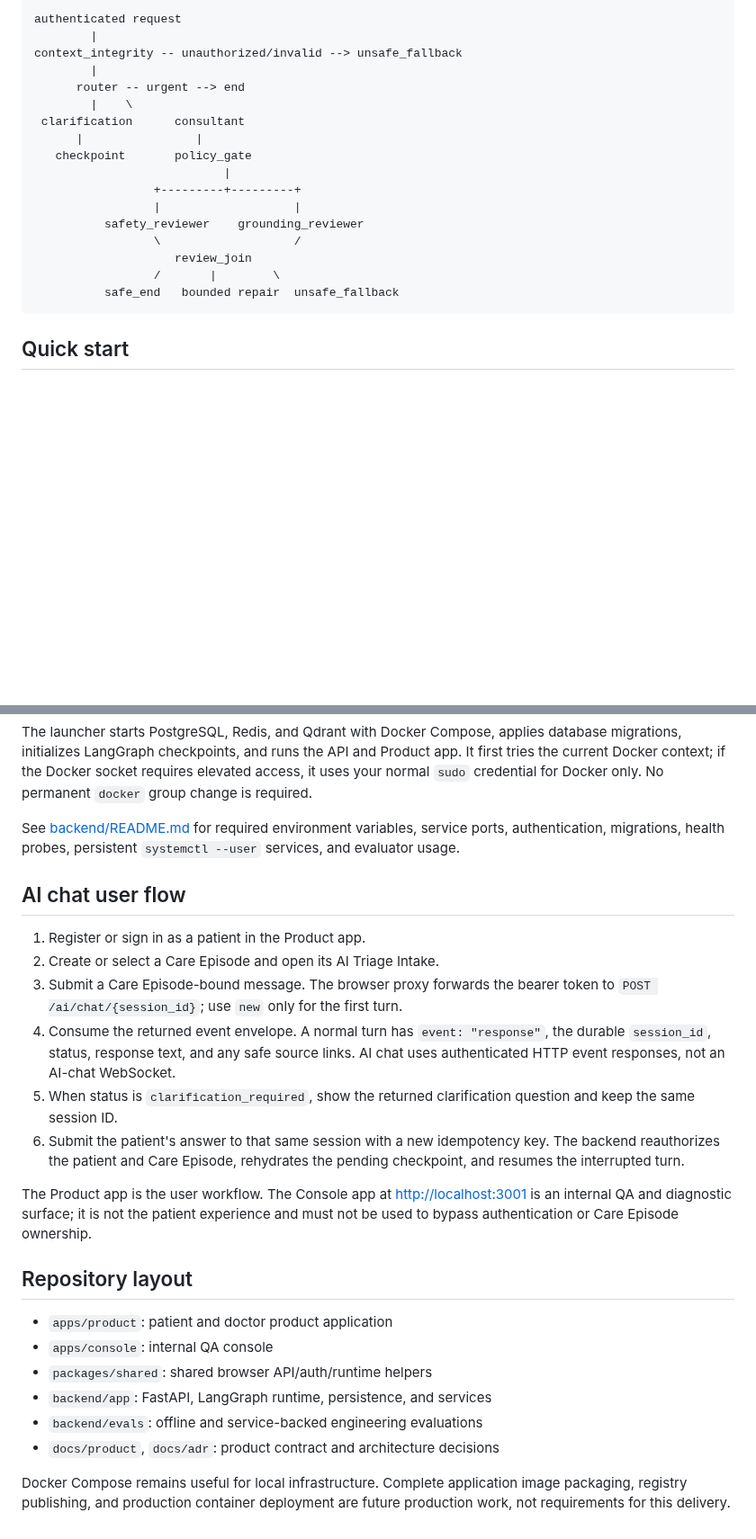
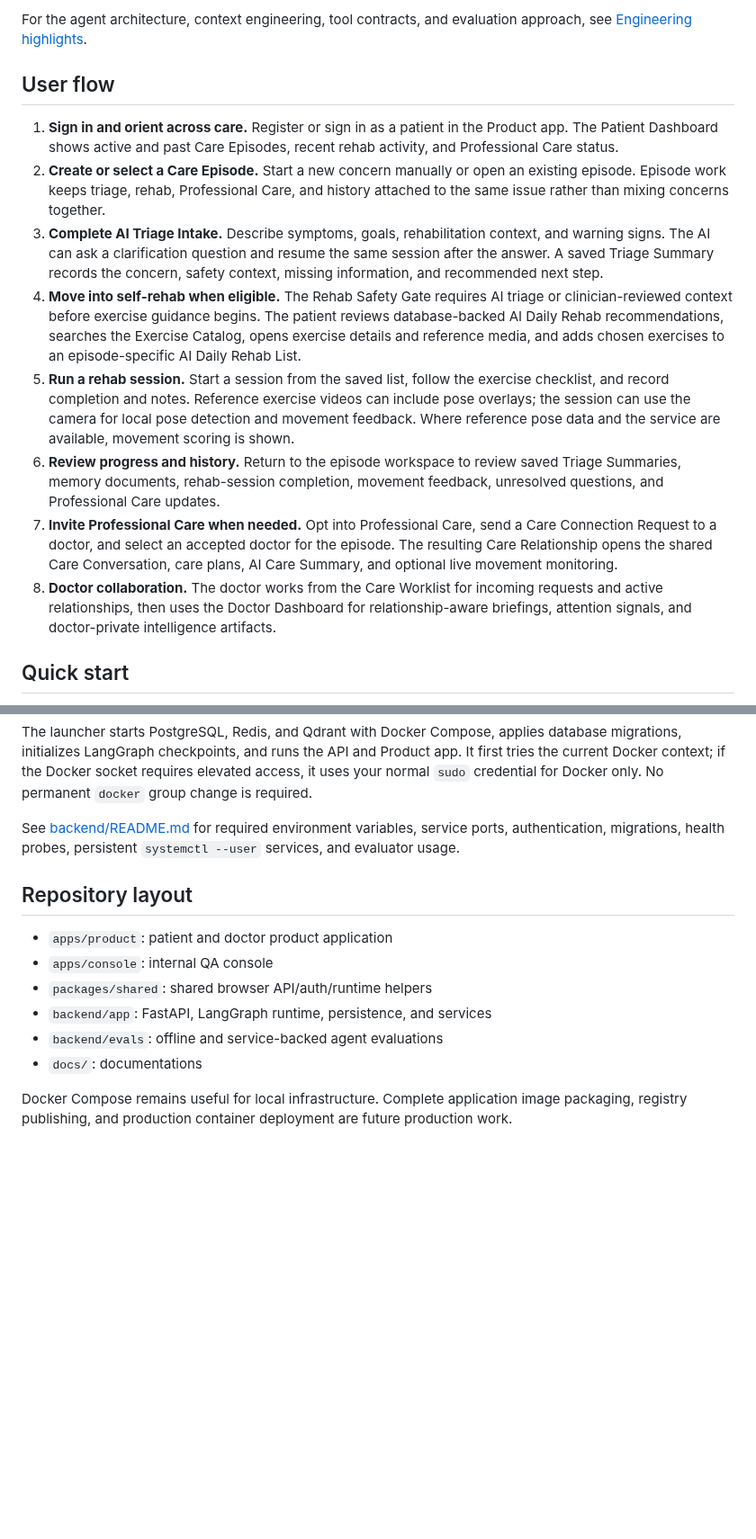
Before and after one commit to YaokaiZhang/RehabFlow, a Markdown page: README.md, 2 parts joined by grey strips. Shown at 90% size. Rendered like a GitHub page; blank space fills up the shorter version.

````diff
--- a/README.md
+++ b/README.md
@@ -39,23 +41,41 @@ The product has three connected workflows:
 
-```text
-authenticated request
-        |
-context_integrity -- unauthorized/invalid --> unsafe_fallback
-        |
-      router -- urgent --> end
-        |    \
- clarification      consultant
-      |                |
-   checkpoint       policy_gate
-                           |
-                 +---------+---------+
-                 |                   |
-          safety_reviewer    grounding_reviewer
-                 \                   /
-                    review_join
-                 /       |        \
-          safe_end   bounded repair  unsafe_fallback
-```
+For the agent architecture, context engineering, tool
+contracts, and evaluation approach, see
+[Engineering highlights](docs/engineering-highlights.md).
+
+## User flow
+
+1. **Sign in and orient across care.** Register or sign in as a patient in the
+   Product app. The Patient Dashboard shows active and past Care Episodes,
+   recent rehab activity, and Professional Care status.
+2. **Create or select a Care Episode.** Start a new concern manually or open an
+   existing episode. Episode work keeps triage, rehab, Professional Care, and
+   history attached to the same issue rather than mixing concerns together.
+3. **Complete AI Triage Intake.** Describe symptoms, goals, rehabilitation
+   context, and warning signs. The AI can ask a clarification question and
+   resume the same session after the answer. A saved Triage Summary records the
+   concern, safety context, missing information, and recommended next step.
+4. **Move into self-rehab when eligible.** The Rehab Safety Gate requires AI
+   triage or clinician-reviewed context before exercise guidance begins. The
+   patient reviews database-backed AI Daily Rehab recommendations, searches the
+   Exercise Catalog, opens exercise details and reference media, and adds chosen
+   exercises to an episode-specific AI Daily Rehab List.
+5. **Run a rehab session.** Start a session from the saved list, follow the
+   exercise checklist, and record completion and notes. Reference exercise
+   videos can include pose overlays; the session can use the camera for local
+   pose detection and movement feedback. Where reference pose data and the
+   service are available, movement scoring is shown.
+6. **Review progress and history.** Return to the episode workspace to review
+   saved Triage Summaries, memory documents, rehab-session completion, movement
+   feedback, unresolved questions, and Professional Care updates.
+7. **Invite Professional Care when needed.** Opt into Professional Care, send a
+   Care Connection Request to a doctor, and select an accepted doctor for the
+   episode. The resulting Care Relationship opens the shared Care Conversation,
+   care plans, AI Care Summary, and optional live movement monitoring.
+8. **Doctor collaboration.** The doctor works from the Care Worklist for
+   incoming requests and active relationships, then uses the Doctor Dashboard
+   for relationship-aware briefings, attention signals, and doctor-private
+   intelligence artifacts.
 
 ## Quick start
 
@@ -111,35 +131,15 @@ See [backend/README.md](backend/README.md) for required environment variables,
 service ports, authentication, migrations, health probes, persistent
 `systemctl --user` services, and evaluator usage.
 
-## AI chat user flow
-
-1. Register or sign in as a patient in the Product app.
-2. Create or select a Care Episode and open its AI Triage Intake.
-3. Submit a Care Episode-bound message. The browser proxy forwards the bearer
-   token to `POST /ai/chat/{session_id}`; use `new` only for the first turn.
-4. Consume the returned event envelope. A normal turn has `event: "response"`,
-   the durable `session_id`, status, response text, and any safe source links.
-   AI chat uses authenticated HTTP event responses, not an AI-chat WebSocket.
-5. When status is `clarification_required`, show the returned clarification
-   question and keep the same session ID.
-6. Submit the patient's answer to that same session with a new idempotency key.
-   The backend reauthorizes the patient and Care Episode, rehydrates the pending
-   checkpoint, and resumes the interrupted turn.
-
-The Product app is the user workflow. The Console app at
-<http://localhost:3001> is an internal QA and diagnostic surface; it is not the
-patient experience and must not be used to bypass authentication or Care
-Episode ownership.
-
 ## Repository layout
 
 - `apps/product`: patient and doctor product application
 - `apps/console`: internal QA console
 - `packages/shared`: shared browser API/auth/runtime helpers
 - `backend/app`: FastAPI, LangGraph runtime, persistence, and services
-- `backend/evals`: offline and service-backed engineering evaluations
-- `docs/product`, `docs/adr`: product contract and architecture decisions
+- `backend/evals`: offline and service-backed agent evaluations
+- `docs/`: documentations
 
 Docker Compose remains useful for local infrastructure. Complete application
 image packaging, registry publishing, and production container deployment are
-future production work, not requirements for this delivery.
+future production work.
````
Also changed, not shown: other parts of README.md (+25 -23 lines), backend/evals/README.md (+44 -42 lines), docs/engineering-highlights.md (added, +229 -0 lines), docs/glossary.md (renamed from CONTEXT.md), docs/media/demo.gif (added).
